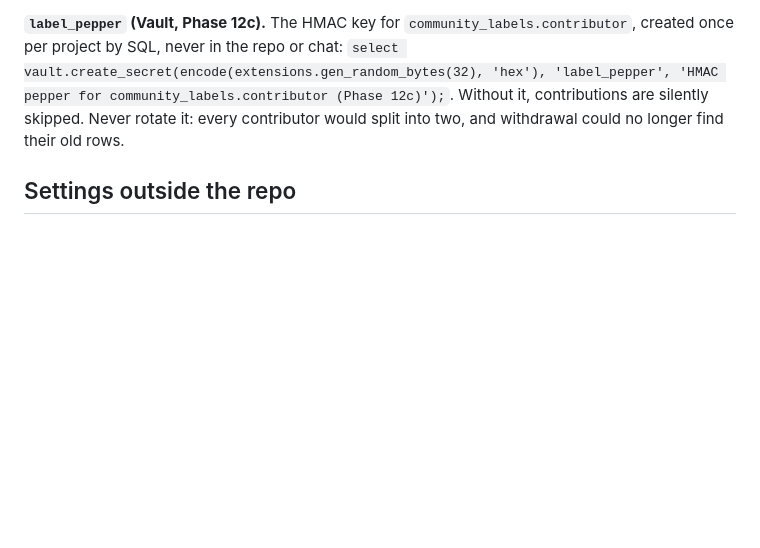
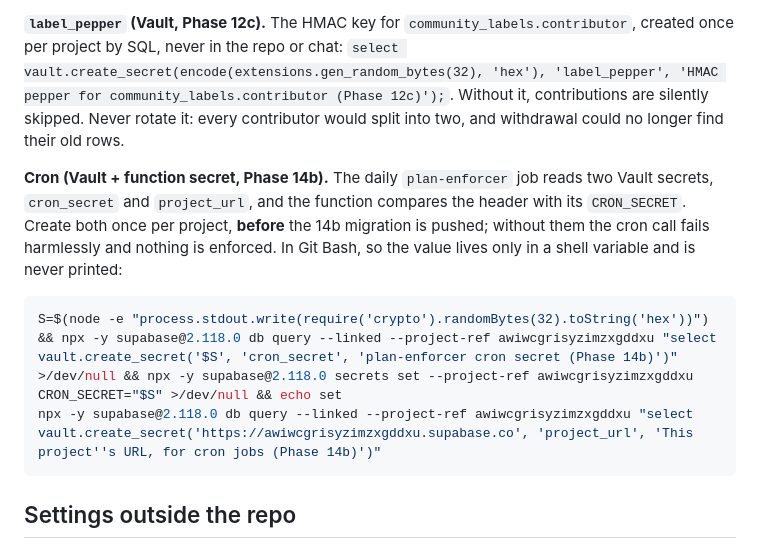
Before and after one commit to Kelvinluciano312/Tusky-App, a Markdown page: docs/ops/production.md, the part around the change. Rendered like a GitHub page; blank space fills up the shorter version.

Commit message:
docs: Phase 14b lifecycle and reconnect merge
Co-Authored-By: Claude Opus 5.5 <noreply@anthropic.com>

````diff
--- a/docs/ops/production.md
+++ b/docs/ops/production.md
@@ -37,6 +37,13 @@ npx -y supabase@2.118.0 secrets list --project-ref awiwcgrisyzimzxgddxu
 
 **`label_pepper` (Vault, Phase 12c).** The HMAC key for `community_labels.contributor`, created once per project by SQL, never in the repo or chat: `select vault.create_secret(encode(extensions.gen_random_bytes(32), 'hex'), 'label_pepper', 'HMAC pepper for community_labels.contributor (Phase 12c)');`. Without it, contributions are silently skipped. Never rotate it: every contributor would split into two, and withdrawal could no longer find their old rows.
 
+**Cron (Vault + function secret, Phase 14b).** The daily `plan-enforcer` job reads two Vault secrets, `cron_secret` and `project_url`, and the function compares the header with its `CRON_SECRET`. Create both once per project, **before** the 14b migration is pushed; without them the cron call fails harmlessly and nothing is enforced. In Git Bash, so the value lives only in a shell variable and is never printed:
+
+```sh
+S=$(node -e "process.stdout.write(require('crypto').randomBytes(32).toString('hex'))") && npx -y supabase@2.118.0 db query --linked --project-ref awiwcgrisyzimzxgddxu "select vault.create_secret('$S', 'cron_secret', 'plan-enforcer cron secret (Phase 14b)')" >/dev/null && npx -y supabase@2.118.0 secrets set --project-ref awiwcgrisyzimzxgddxu CRON_SECRET="$S" >/dev/null && echo set
+npx -y supabase@2.118.0 db query --linked --project-ref awiwcgrisyzimzxgddxu "select vault.create_secret('https://awiwcgrisyzimzxgddxu.supabase.co', 'project_url', 'This project''s URL, for cron jobs (Phase 14b)')"
+```
+
 ## Settings outside the repo
 
 - **Auth:** email confirmation is OFF while only Pedro and Kelvyn use it. Turn it ON before anyone else gets access.
````
Also changed, not shown: CLAUDE.md (+10 -0 lines), 1 other file.
